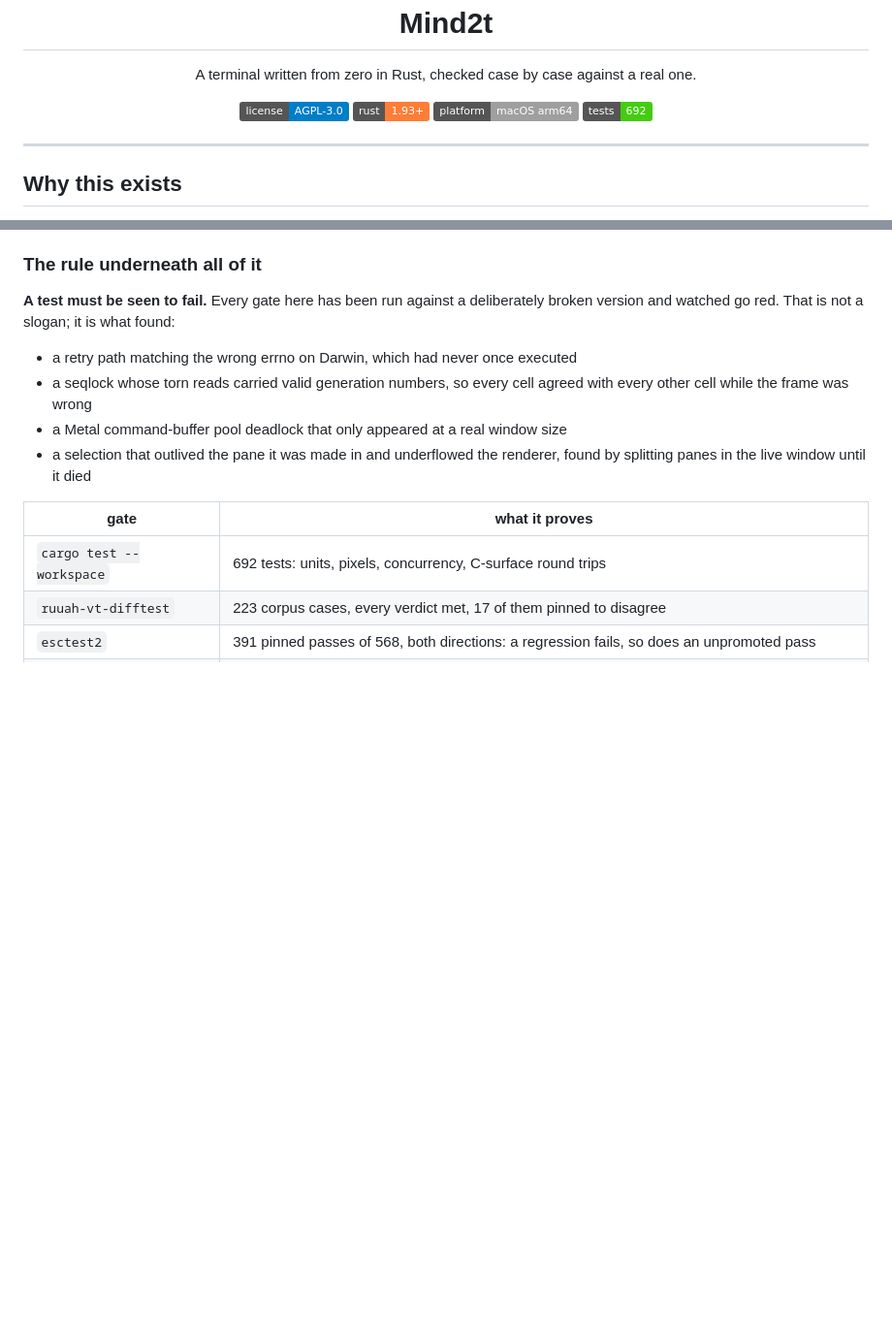
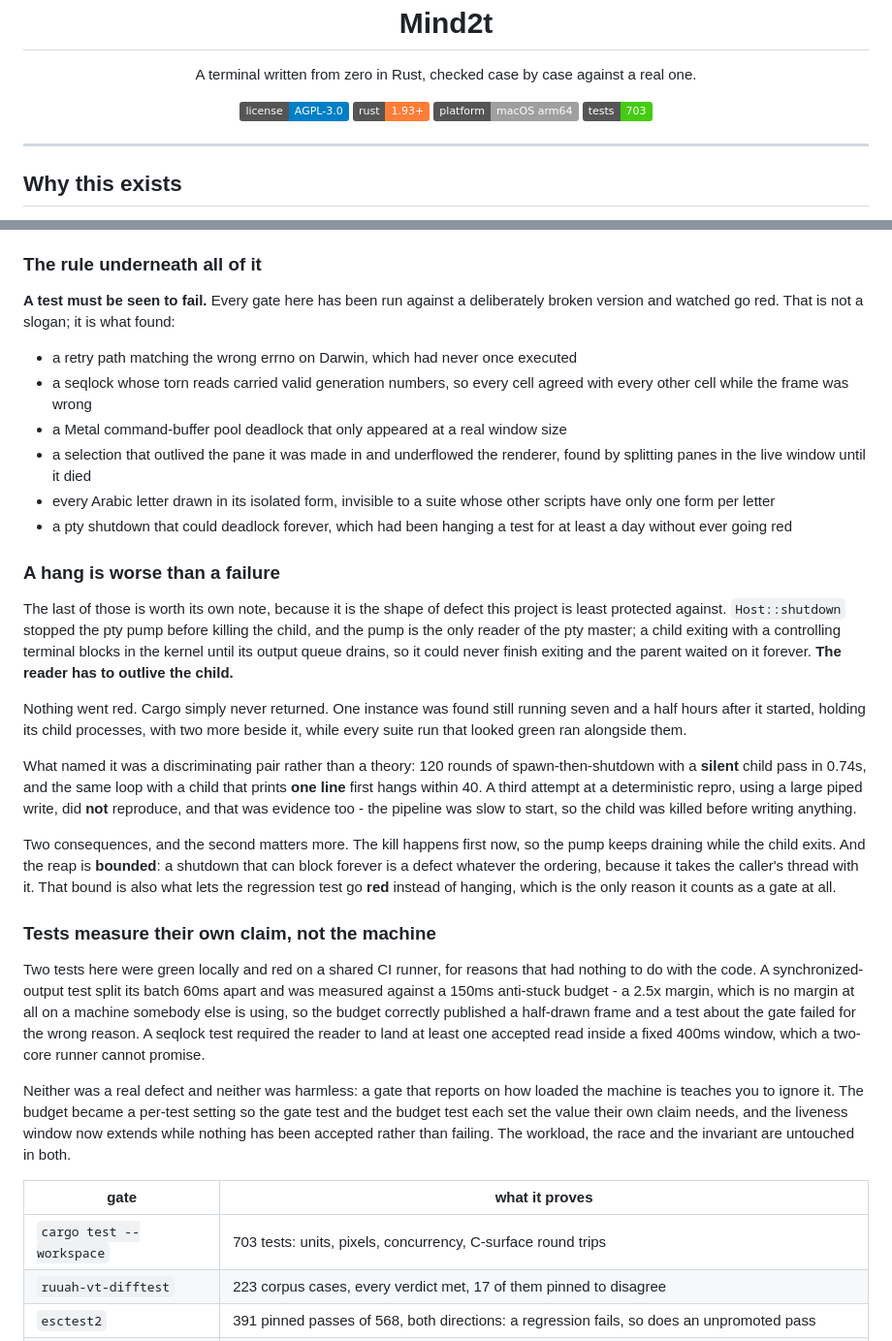
Before and after one commit to Orellius/mind2t, a Markdown page: README.md, 2 parts joined by grey strips. Shown at 97% size. Rendered like a GitHub page; badges without logos; blank space fills up the shorter version.

Commit message:
The gate numbers are what the gates just printed, and two nights of findings earn their sections
The test count said 692 and the suite prints 703. Every other number in the file
was re-run rather than assumed, and all of them held: difftest 223 cases with 223
verdicts met, esctest 391 pinned passes of 568, 14 and 56 C exports in the two
archives, 26 host invariants, and 91,707 BidiCharacterTest cases applied with none
excluded.

Two sections added, because the README's claim is that a test must be seen to fail
and both of these are about the ways that claim can quietly stop being true.

A hang is worse than a failure. The pty shutdown deadlock never went red once; it
just stopped cargo from returning, and one instance ran seven and a half hours
holding its children while suites that looked green ran beside it. The section
states the rule it taught (the reader has to outlive the child), what named it (a
silent child against a child that prints one line), and the failed repro attempt,
which is evidence too. It also says why the bounded reap matters more than the
reordering: the bound is the only reason the regression test can go red instead of
hanging, and a test that can only hang is not a gate.

Tests measure their own claim, not the machine. Two tests were green locally and
red on a shared runner for reasons with nothing to do with the code. Neither was a
real defect and neither was harmless, because a gate that reports on how loaded the
machine is teaches you to ignore it.

The isolated-form Arabic bug is added to the list of what the see-it-fail rule
actually found, since a suite whose other scripts have one form per letter could
not see it.

Gates as printed: 703 tests, difftest 223 of 223, smoke 26 of 26, all exit 0.

```diff
--- a/README.md
+++ b/README.md
@@ -12,7 +12,7 @@
   <a href="LICENSE"><img alt="License: AGPL-3.0" src="https://img.shields.io/badge/license-AGPL--3.0-blue.svg"></a>
   <img alt="Rust 1.93+" src="https://img.shields.io/badge/rust-1.93%2B-orange.svg">
   <img alt="macOS arm64" src="https://img.shields.io/badge/platform-macOS%20arm64-lightgrey.svg">
-  <img alt="692 tests" src="https://img.shields.io/badge/tests-692-brightgreen.svg">
+  <img alt="703 tests" src="https://img.shields.io/badge/tests-703-brightgreen.svg">
 </p>
 
 ---
@@ -107,10 +107,51 @@ version and watched go red. That is not a slogan; it is what found:
 - a seqlock whose torn reads carried valid generation numbers, so every cell agreed with every other cell while the frame was wrong
 - a Metal command-buffer pool deadlock that only appeared at a real window size
 - a selection that outlived the pane it was made in and underflowed the renderer, found by splitting panes in the live window until it died
+- every Arabic letter drawn in its isolated form, invisible to a suite whose other scripts have only one form per letter
+- a pty shutdown that could deadlock forever, which had been hanging a test for at least a day without ever going red
+
+### A hang is worse than a failure
+
+The last of those is worth its own note, because it is the shape of defect this project is
+least protected against. `Host::shutdown` stopped the pty pump before killing the child, and
+the pump is the only reader of the pty master; a child exiting with a controlling terminal
+blocks in the kernel until its output queue drains, so it could never finish exiting and the
+parent waited on it forever. **The reader has to outlive the child.**
+
+Nothing went red. Cargo simply never returned. One instance was found still running seven and
+a half hours after it started, holding its child processes, with two more beside it, while
+every suite run that looked green ran alongside them.
+
+What named it was a discriminating pair rather than a theory: 120 rounds of spawn-then-shutdown
+with a **silent** child pass in 0.74s, and the same loop with a child that prints **one line**
+first hangs within 40. A third attempt at a deterministic repro, using a large piped write,
+did **not** reproduce, and that was evidence too - the pipeline was slow to start, so the child
+was killed before writing anything.
+
+Two consequences, and the second matters more. The kill happens first now, so the pump keeps
+draining while the child exits. And the reap is **bounded**: a shutdown that can block forever
+is a defect whatever the ordering, because it takes the caller's thread with it. That bound is
+also what lets the regression test go **red** instead of hanging, which is the only reason it
+counts as a gate at all.
+
+### Tests measure their own claim, not the machine
+
+Two tests here were green locally and red on a shared CI runner, for reasons that had nothing
+to do with the code. A synchronized-output test split its batch 60ms apart and was measured
+against a 150ms anti-stuck budget - a 2.5x margin, which is no margin at all on a machine
+somebody else is using, so the budget correctly published a half-drawn frame and a test about
+the gate failed for the wrong reason. A seqlock test required the reader to land at least one
+accepted read inside a fixed 400ms window, which a two-core runner cannot promise.
+
+Neither was a real defect and neither was harmless: a gate that reports on how loaded the
+machine is teaches you to ignore it. The budget became a per-test setting so the gate test and
+the budget test each set the value their own claim needs, and the liveness window now extends
+while nothing has been accepted rather than failing. The workload, the race and the invariant
+are untouched in both.
 
 | gate | what it proves |
 |---|---|
-| `cargo test --workspace` | 692 tests: units, pixels, concurrency, C-surface round trips |
+| `cargo test --workspace` | 703 tests: units, pixels, concurrency, C-surface round trips |
 | `ruuah-vt-difftest` | 223 corpus cases, every verdict met, 17 of them pinned to disagree |
 | `esctest2` | 391 pinned passes of 568, both directions: a regression fails, so does an unpromoted pass |
 | `scripts/smoke-mind2t.sh` | 26 host invariants about what AppKit, WebKit, the IPC and the child processes actually did, with no screen required |
```
